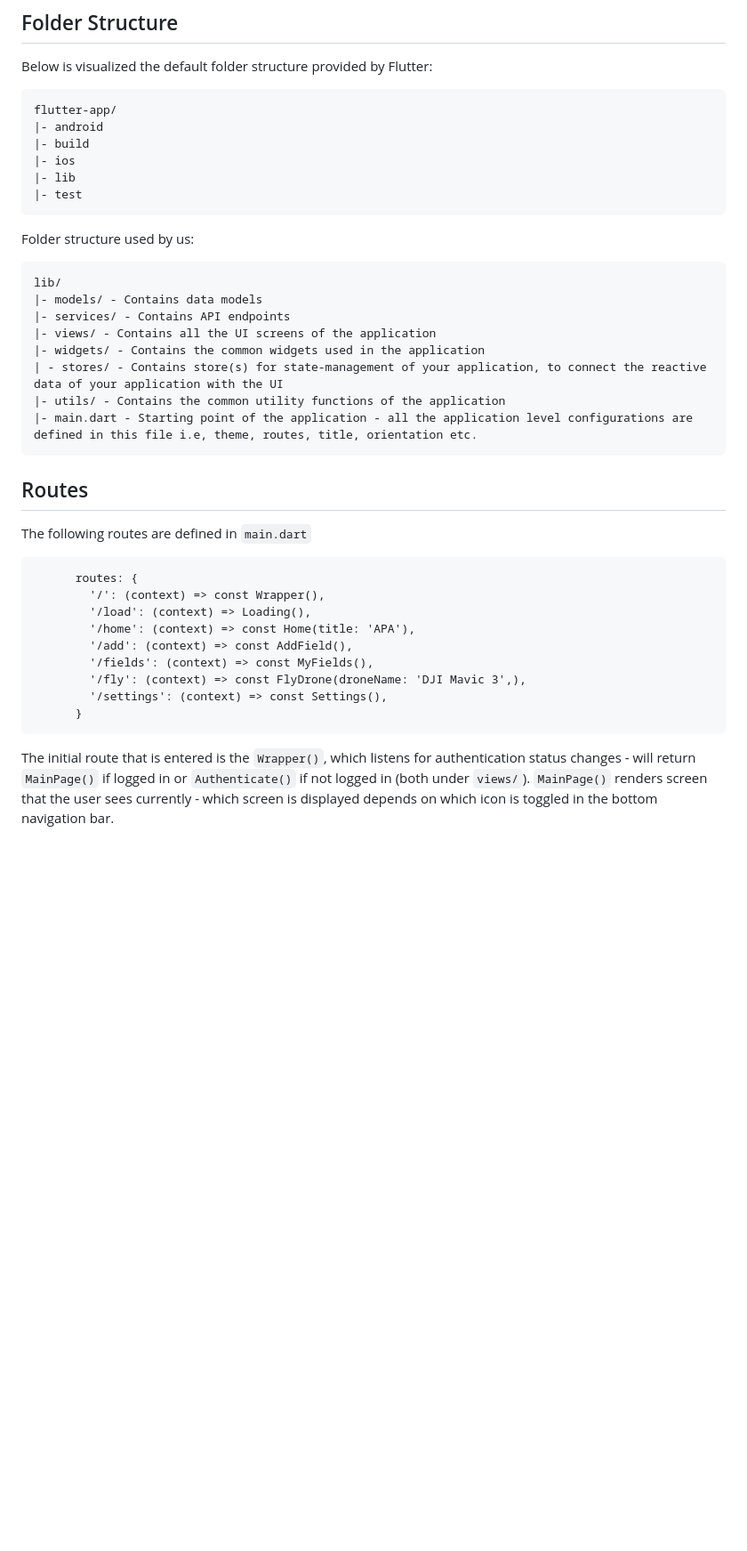
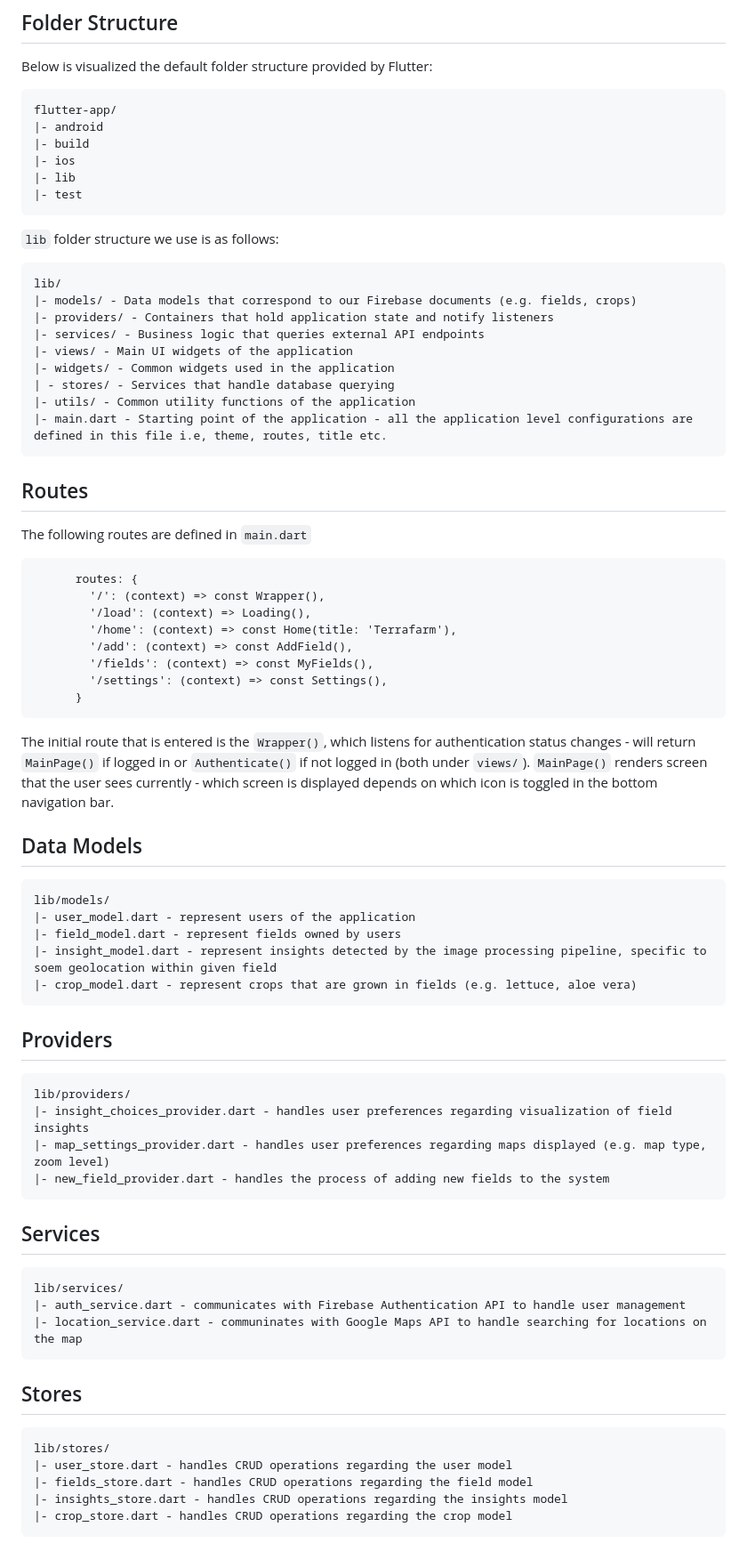
Before and after one commit to GDSC-Delft-Dev/apa, a Markdown page: src/frontend/README.md, the part around one of its changes. Shown at 89% size. GitHub-like rendering; blank space fills up the shorter version.

Commit message:
frontend readme.md updated

`````diff
--- a/src/frontend/README.md
+++ b/src/frontend/README.md
@@ -123,16 +123,17 @@ flutter-app/
 |- test
 ````
 
-Folder structure used by us:
+`lib` folder structure we use is as follows:
 ````
 lib/
-|- models/ - Contains data models
-|- services/ - Contains API endpoints
-|- views/ - Contains all the UI screens of the application
-|- widgets/ - Contains the common widgets used in the application
-| - stores/ - Contains store(s) for state-management of your application, to connect the reactive data of your application with the UI
-|- utils/ - Contains the common utility functions of the application
-|- main.dart - Starting point of the application - all the application level configurations are defined in this file i.e, theme, routes, title, orientation etc.
+|- models/ - Data models that correspond to our Firebase documents (e.g. fields, crops)
+|- providers/ - Containers that hold application state and notify listeners
+|- services/ - Business logic that queries external API endpoints
+|- views/ - Main UI widgets of the application
+|- widgets/ - Common widgets used in the application
+| - stores/ - Services that handle database querying
+|- utils/ - Common utility functions of the application
+|- main.dart - Starting point of the application - all the application level configurations are defined in this file i.e, theme, routes, title etc.
 ````
 
 ## Routes
@@ -141,20 +142,50 @@ The following routes are defined in `main.dart`
       routes: {
         '/': (context) => const Wrapper(),
         '/load': (context) => Loading(),
-        '/home': (context) => const Home(title: 'APA'),
+        '/home': (context) => const Home(title: 'Terrafarm'),
         '/add': (context) => const AddField(),
         '/fields': (context) => const MyFields(),
-        '/fly': (context) => const FlyDrone(droneName: 'DJI Mavic 3',),
         '/settings': (context) => const Settings(),
       }
 ````
 The initial route that is entered is the `Wrapper()`, which listens for authentication status changes - will return `MainPage()` if logged in or `Authenticate()` if not logged in (both under `views/`).
 `MainPage()` renders screen that the user sees currently - which screen is displayed depends on which icon is toggled in the bottom navigation bar.
 
-<!-- ## Data models
+## Data Models
+````
+lib/models/
+|- user_model.dart - represent users of the application
+|- field_model.dart - represent fields owned by users
+|- insight_model.dart - represent insights detected by the image processing pipeline, specific to soem geolocation within given field
+|- crop_model.dart - represent crops that are grown in fields (e.g. lettuce, aloe vera)
+````
+
+
+## Providers
+````
+lib/providers/
+|- insight_choices_provider.dart - handles user preferences regarding visualization of field insights
+|- map_settings_provider.dart - handles user preferences regarding maps displayed (e.g. map type, zoom level)
+|- new_field_provider.dart - handles the process of adding new fields to the system
+````
+
+
 ## Services
-## Views
-## Utils
-## Widgets
-## Utils
- -->
+````
+lib/services/
+|- auth_service.dart - communicates with Firebase Authentication API to handle user management
+|- location_service.dart - communinates with Google Maps API to handle searching for locations on the map
+````
+
+
+
+## Stores
+````
+lib/stores/
+|- user_store.dart - handles CRUD operations regarding the user model
+|- fields_store.dart - handles CRUD operations regarding the field model
+|- insights_store.dart - handles CRUD operations regarding the insights model
+|- crop_store.dart - handles CRUD operations regarding the crop model
+````
+
+
`````
Also changed, not shown: other parts of src/frontend/README.md (+4 -3 lines).
